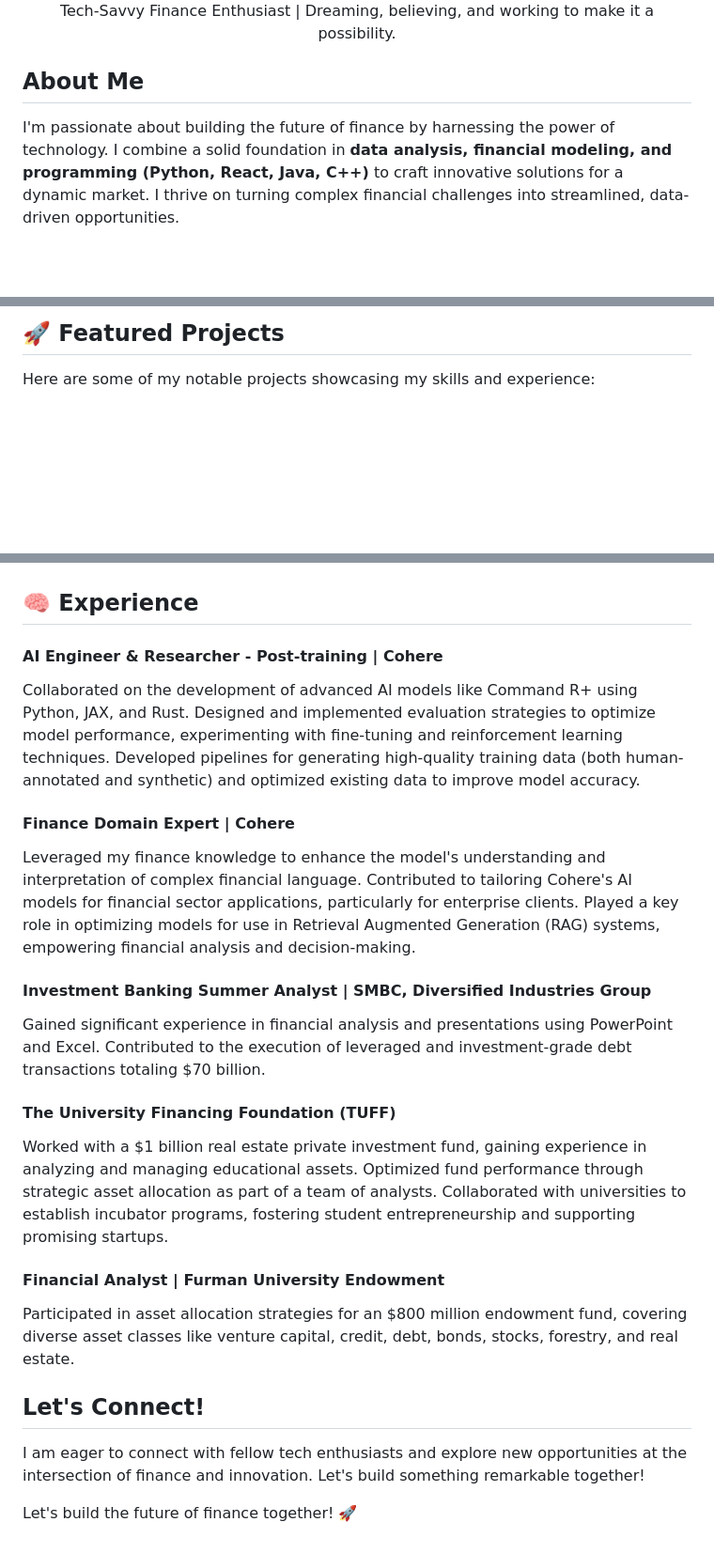
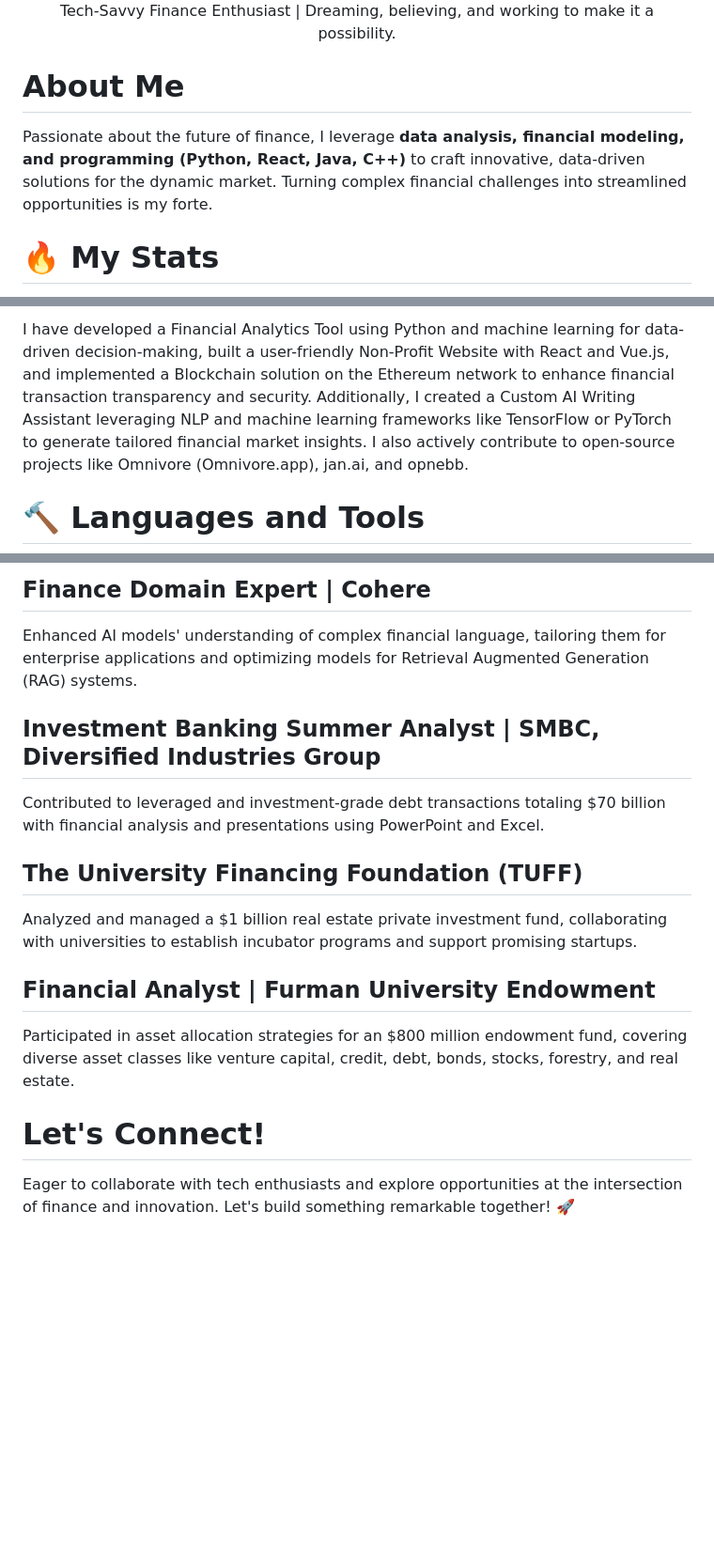
Before and after one commit to sibrash4/sibrash4, a Markdown page: README.md, 3 parts joined by grey strips. Shown at 94% size. Rendered like a GitHub page; blank space fills up the shorter version.

Commit message:
Update README.md
chore: make it more concise

```diff
--- a/README.md
+++ b/README.md
@@ -35,8 +23,9 @@
   <p class="italic">Tech-Savvy Finance Enthusiast | Dreaming, believing, and working to make it a possibility.</p>
 </div>
 
+# About Me
 
-## About Me
+Passionate about the future of finance, I leverage **data analysis, financial modeling, and programming (Python, React, Java, C++)** to craft innovative, data-driven solutions for the dynamic market. Turning complex financial challenges into streamlined opportunities is my forte.
 
-I'm passionate about building the future of finance by harnessing the power of technology. I combine a solid foundation in **data analysis, financial modeling, and programming (Python, React, Java, C++)** to craft innovative solutions for a dynamic market. I thrive on turning complex financial challenges into streamlined, data-driven opportunities.
+# 🔥 My Stats
 
@@ -51,5 +35,5 @@ I'm passionate about building the future of finance by harnessing the power of t
 
-## 🚀 Featured Projects
+I have developed a Financial Analytics Tool using Python and machine learning for data-driven decision-making, built a user-friendly Non-Profit Website with React and Vue.js, and implemented a Blockchain solution on the Ethereum network to enhance financial transaction transparency and security. Additionally, I created a Custom AI Writing Assistant leveraging NLP and machine learning frameworks like TensorFlow or PyTorch to generate tailored financial market insights. I also actively contribute to open-source projects like Omnivore (Omnivore.app), jan.ai, and opnebb.
 
-Here are some of my notable projects showcasing my skills and experience:
+# 🔨 Languages and Tools
 
@@ -83,24 +61,20 @@ I am proficient in a diverse set of technologies, including:
 
+## Finance Domain Expert | Cohere
 
-## 🧠 Experience
+Enhanced AI models' understanding of complex financial language, tailoring them for enterprise applications and optimizing models for Retrieval Augmented Generation (RAG) systems.
 
-#### AI Engineer & Researcher - Post-training | Cohere
-Collaborated on the development of advanced AI models like Command R+ using Python, JAX, and Rust. Designed and implemented evaluation strategies to optimize model performance, experimenting with fine-tuning and reinforcement learning techniques. Developed pipelines for generating high-quality training data (both human-annotated and synthetic) and optimized existing data to improve model accuracy.
+## Investment Banking Summer Analyst | SMBC, Diversified Industries Group
 
-#### Finance Domain Expert | Cohere
-Leveraged my finance knowledge to enhance the model's understanding and interpretation of complex financial language. Contributed to tailoring Cohere's AI models for financial sector applications, particularly for enterprise clients. Played a key role in optimizing models for use in Retrieval Augmented Generation (RAG) systems, empowering financial analysis and decision-making.
+Contributed to leveraged and investment-grade debt transactions totaling $70 billion with financial analysis and presentations using PowerPoint and Excel.
 
-#### Investment Banking Summer Analyst | SMBC, Diversified Industries Group
-Gained significant experience in financial analysis and presentations using PowerPoint and Excel. Contributed to the execution of leveraged and investment-grade debt transactions totaling $70 billion.
+## The University Financing Foundation (TUFF)
 
-#### The University Financing Foundation (TUFF)
-Worked with a $1 billion real estate private investment fund, gaining experience in analyzing and managing educational assets. Optimized fund performance through strategic asset allocation as part of a team of analysts. Collaborated with universities to establish incubator programs, fostering student entrepreneurship and supporting promising startups.
+Analyzed and managed a $1 billion real estate private investment fund, collaborating with universities to establish incubator programs and support promising startups.
 
-#### Financial Analyst | Furman University Endowment
+## Financial Analyst | Furman University Endowment
+
 Participated in asset allocation strategies for an $800 million endowment fund, covering diverse asset classes like venture capital, credit, debt, bonds, stocks, forestry, and real estate.
 
-## Let's Connect!
+# Let's Connect!
 
-I am eager to connect with fellow tech enthusiasts and explore new opportunities at the intersection of finance and innovation. Let's build something remarkable together!
-
-Let's build the future of finance together! 🚀
+Eager to collaborate with tech enthusiasts and explore opportunities at the intersection of finance and innovation. Let's build something remarkable together! 🚀
```
Also changed, not shown: other parts of README.md (+32 -55 lines).
